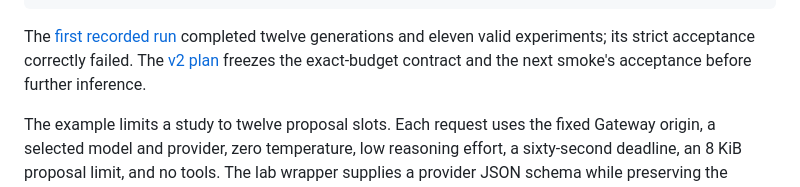
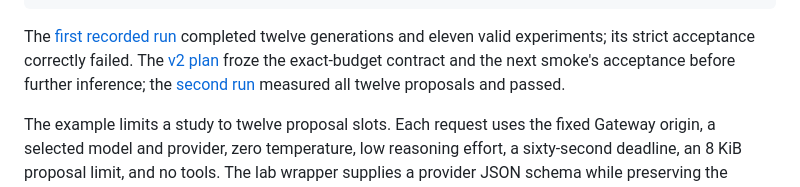
Before and after one commit to hraness/algal-lab, a Markdown page: docs/gateway-executor.md, the part around the change. Rendered like a GitHub page.

Commit message:
Record the passing v2 Gateway smoke and matched controls

```diff
--- a/docs/gateway-executor.md
+++ b/docs/gateway-executor.md
@@ -30,8 +30,10 @@ bun scripts/inspect-gateway-smoke.ts runs/gateway-smoke
 
 The [first recorded run](gateway-smoke-findings.md) completed twelve generations
 and eleven valid experiments; its strict acceptance correctly failed. The
-[v2 plan](proposal-contract-v2-plan.md) freezes the exact-budget contract and
-the next smoke's acceptance before further inference.
+[v2 plan](proposal-contract-v2-plan.md) froze the exact-budget contract and the
+next smoke's acceptance before further inference; the
+[second run](gateway-smoke-v2-findings.md) measured all twelve proposals and
+passed.
 
 The example limits a study to twelve proposal slots. Each request uses the fixed
 Gateway origin, a selected model and provider, zero temperature, low reasoning
```
Also changed, not shown: docs/gateway-smoke-v2-findings.md (added, +124 -0 lines).
